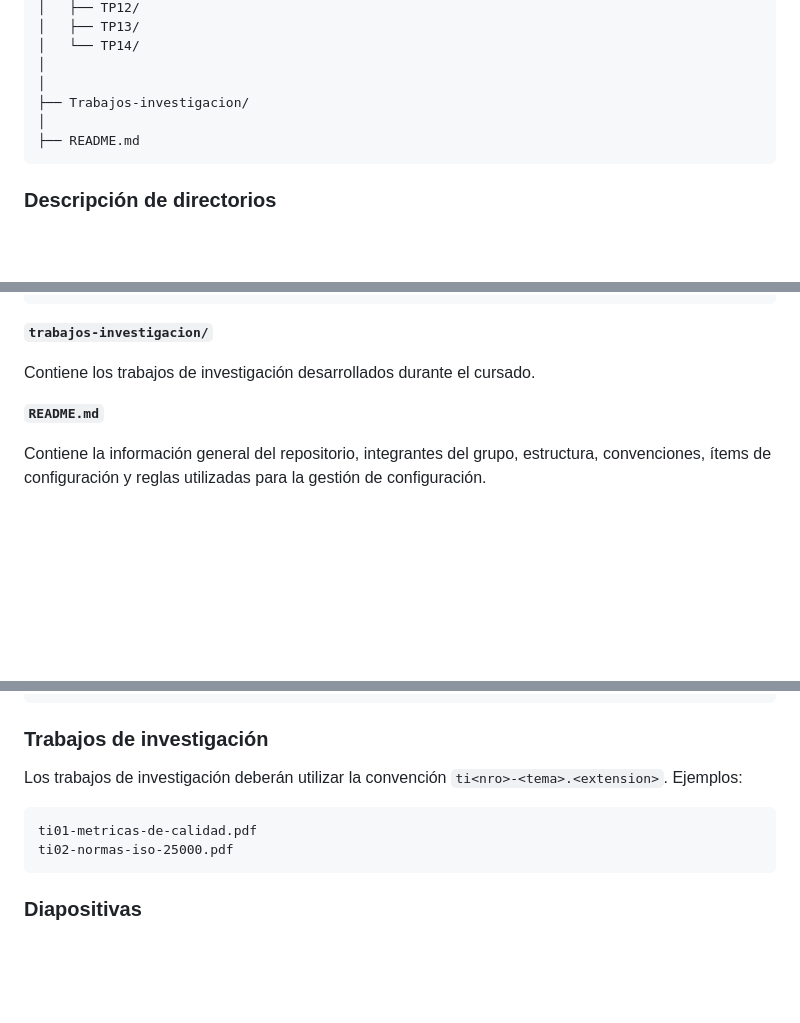
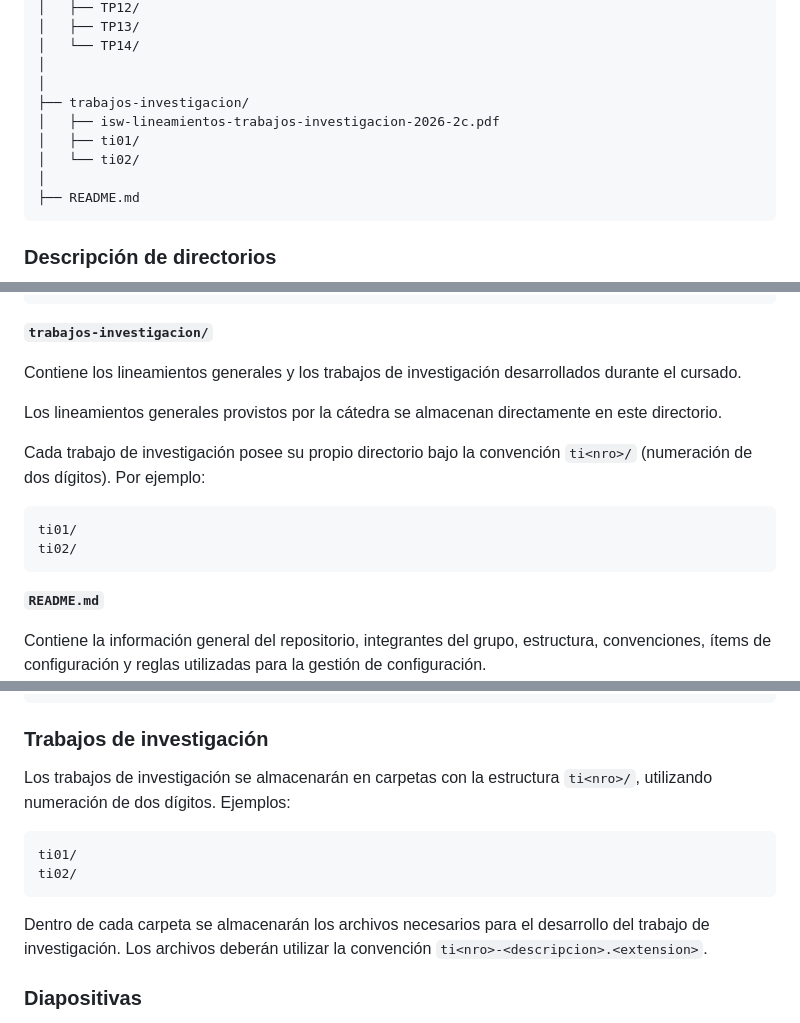
Before and after one commit to pepomendez1/ICS_Grupo_11, a Markdown page: README.md, 3 parts joined by grey strips. Rendered like a GitHub page; blank space fills up the shorter version.

Commit message:
docs: actualizar estructura de trabajos de investigacion

````diff
--- a/README.md
+++ b/README.md
@@ -112,7 +112,10 @@ ICS_Grupo_11/
 │   └── TP14/
 │
 │
-├── Trabajos-investigacion/
+├── trabajos-investigacion/
+│   ├── isw-lineamientos-trabajos-investigacion-2026-2c.pdf
+│   ├── ti01/
+│   └── ti02/
 │
 ├── README.md
 ```
@@ -143,7 +146,16 @@ tp14/
 
 **`trabajos-investigacion/`**
 
-Contiene los trabajos de investigación desarrollados durante el cursado.
+Contiene los lineamientos generales y los trabajos de investigación desarrollados durante el cursado.
+
+Los lineamientos generales provistos por la cátedra se almacenan directamente en este directorio.
+
+Cada trabajo de investigación posee su propio directorio bajo la convención `ti<nro>/` (numeración de dos dígitos). Por ejemplo:
+
+```text
+ti01/
+ti02/
+```
 
 **`README.md`**
 
@@ -201,12 +213,14 @@ tp10-evidencias.pdf
 
 ### Trabajos de investigación
 
-Los trabajos de investigación deberán utilizar la convención `ti<nro>-<tema>.<extension>`. Ejemplos:
+Los trabajos de investigación se almacenarán en carpetas con la estructura `ti<nro>/`, utilizando numeración de dos dígitos. Ejemplos:
 
+```text
+ti01/
+ti02/
 ```
-ti01-metricas-de-calidad.pdf
-ti02-normas-iso-25000.pdf
-```
+Dentro de cada carpeta se almacenarán los archivos necesarios para el desarrollo del trabajo de investigación.
+Los archivos deberán utilizar la convención `ti<nro>-<descripcion>.<extension>`.
 
 ### Diapositivas
 
````
Also changed, not shown: other parts of README.md (+10 -1 lines).
